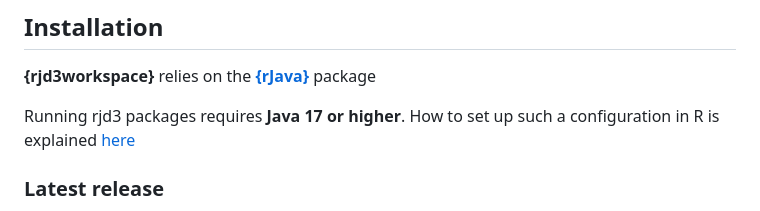
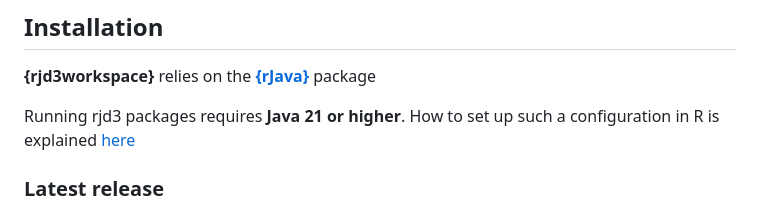
Before and after one commit to rjdverse/rjd3workspace, a Markdown page: README.md, the part around the change. GitHub-like rendering.

Commit message:
Change required Java version from 17 to 21
Updated the required Java version for rjd3 packages.

```diff
--- a/README.md
+++ b/README.md
@@ -30,7 +30,7 @@ TRAMO-SEATS with the package
 **{rjd3workspace}** relies on the
 [**{rJava}**](https://CRAN.R-project.org/package=rJava) package
 
-Running rjd3 packages requires **Java 17 or higher**. How to set up such
+Running rjd3 packages requires **Java 21 or higher**. How to set up such
 a configuration in R is explained
 [here](https://jdemetra-new-documentation.netlify.app/#Rconfig)
 
```
